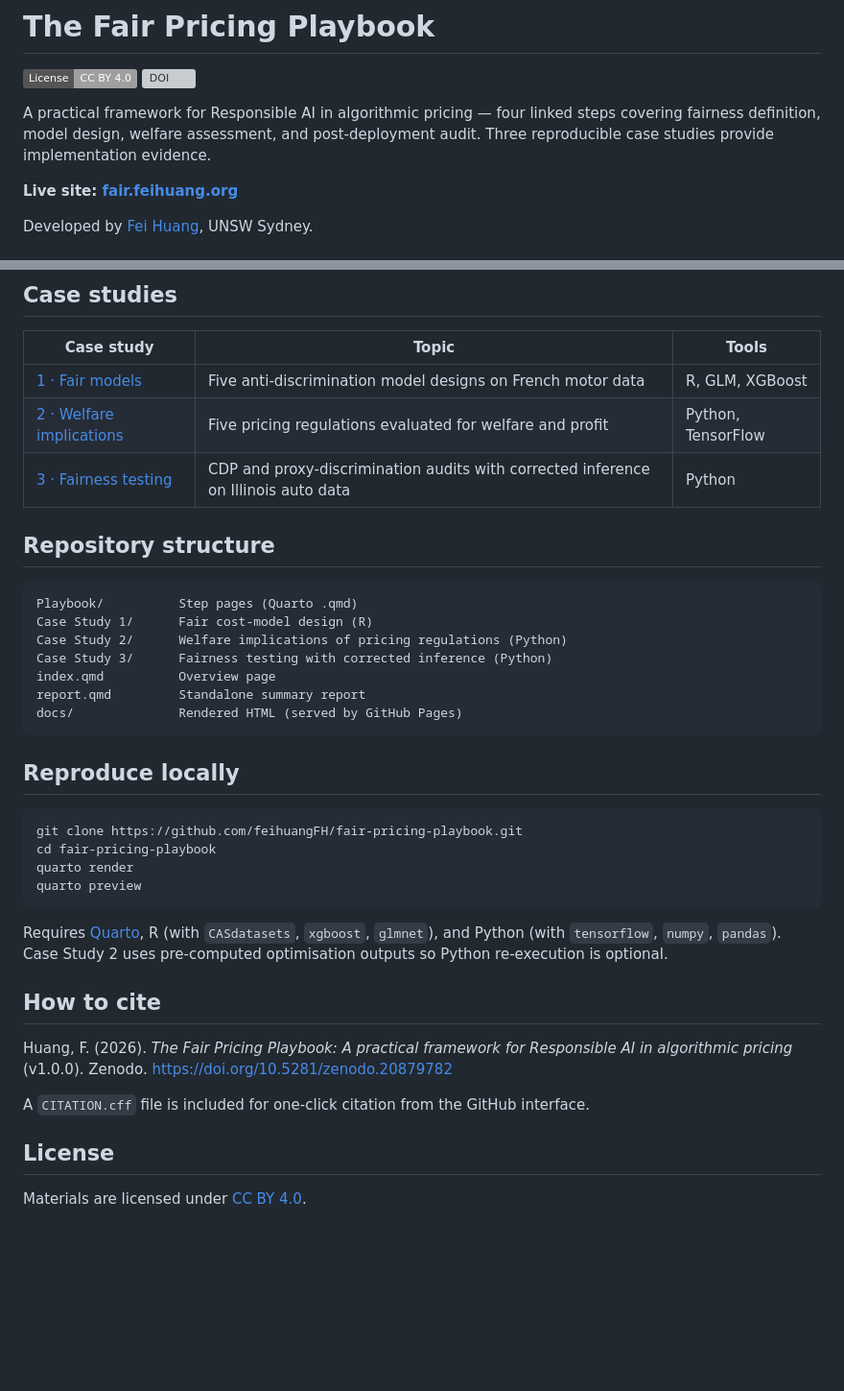
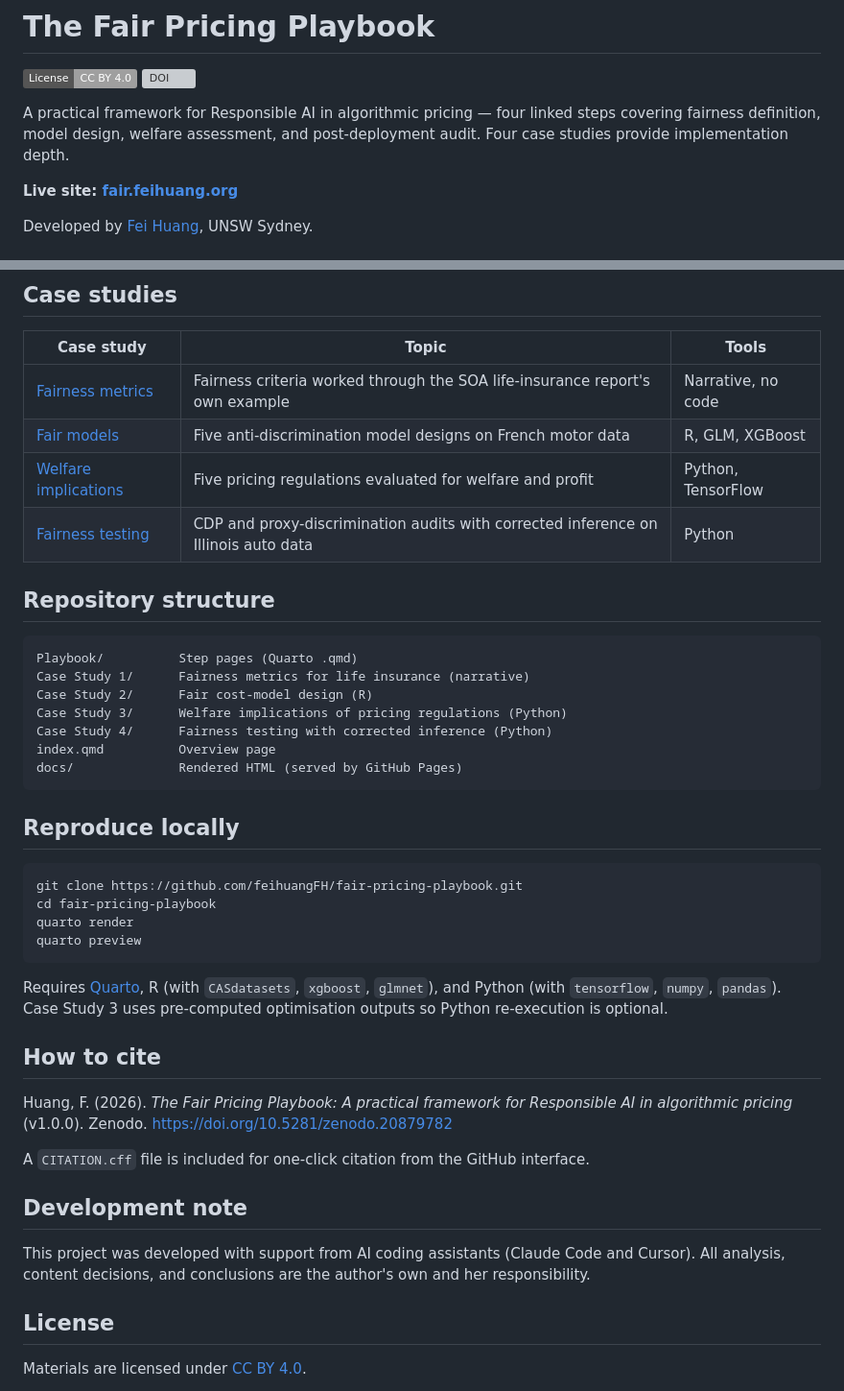
Before and after one commit to feihuangFH/fair-pricing-playbook, a Markdown page: README.md, 2 parts joined by grey strips. Shown at 96% size. Rendered like a GitHub page; badges without logos; blank space fills up the shorter version; grey boxes are pictures that could not be loaded.

Commit message:
Add AI-assistance disclosure and sync README with current case-study numbering
Documents that AI coding assistants were used in development, and fixes the README's case-study table, repo-structure block, and reproduce-locally notes to match the current four-case-study layout (report.qmd removed from the listing).

````diff
--- a/README.md
+++ b/README.md
@@ -3,7 +3,7 @@
 [![License: CC BY 4.0](https://img.shields.io/badge/License-CC%20BY%204.0-lightgrey.svg)](https://creativecommons.org/licenses/by/4.0/)
 [![DOI](https://img.shields.io/badge/DOI-10.5281%2Fzenodo.20879782-blue)](https://doi.org/10.5281/zenodo.20879782)
 
-A practical framework for Responsible AI in algorithmic pricing — four linked steps covering fairness definition, model design, welfare assessment, and post-deployment audit. Three reproducible case studies provide implementation evidence.
+A practical framework for Responsible AI in algorithmic pricing — four linked steps covering fairness definition, model design, welfare assessment, and post-deployment audit. Four case studies provide implementation depth.
 
 **Live site: [fair.feihuang.org](https://fair.feihuang.org)**
 
@@ -22,19 +22,20 @@ Developed by [Fei Huang](https://www.feihuang.org), UNSW Sydney.
 
 | Case study | Topic | Tools |
 |------------|-------|-------|
-| [1 · Fair models](https://fair.feihuang.org/Case%20Study%201/case_study1.html) | Five anti-discrimination model designs on French motor data | R, GLM, XGBoost |
-| [2 · Welfare implications](https://fair.feihuang.org/Case%20Study%202/case_study2.html) | Five pricing regulations evaluated for welfare and profit | Python, TensorFlow |
-| [3 · Fairness testing](https://fair.feihuang.org/Case%20Study%203/case_study3.html) | CDP and proxy-discrimination audits with corrected inference on Illinois auto data | Python |
+| [Fairness metrics](https://fair.feihuang.org/Case%20Study%201/case_study1.html) | Fairness criteria worked through the SOA life-insurance report's own example | Narrative, no code |
+| [Fair models](https://fair.feihuang.org/Case%20Study%202/case_study2.html) | Five anti-discrimination model designs on French motor data | R, GLM, XGBoost |
+| [Welfare implications](https://fair.feihuang.org/Case%20Study%203/case_study3.html) | Five pricing regulations evaluated for welfare and profit | Python, TensorFlow |
+| [Fairness testing](https://fair.feihuang.org/Case%20Study%204/case_study4.html) | CDP and proxy-discrimination audits with corrected inference on Illinois auto data | Python |
 
 ## Repository structure
 
 ```
 Playbook/          Step pages (Quarto .qmd)
-Case Study 1/      Fair cost-model design (R)
-Case Study 2/      Welfare implications of pricing regulations (Python)
-Case Study 3/      Fairness testing with corrected inference (Python)
+Case Study 1/      Fairness metrics for life insurance (narrative)
+Case Study 2/      Fair cost-model design (R)
+Case Study 3/      Welfare implications of pricing regulations (Python)
+Case Study 4/      Fairness testing with corrected inference (Python)
 index.qmd          Overview page
-report.qmd         Standalone summary report
 docs/              Rendered HTML (served by GitHub Pages)
 ```
 
@@ -47,7 +48,7 @@ quarto render
 quarto preview
 ```
 
-Requires [Quarto](https://quarto.org/docs/get-started/), R (with `CASdatasets`, `xgboost`, `glmnet`), and Python (with `tensorflow`, `numpy`, `pandas`). Case Study 2 uses pre-computed optimisation outputs so Python re-execution is optional.
+Requires [Quarto](https://quarto.org/docs/get-started/), R (with `CASdatasets`, `xgboost`, `glmnet`), and Python (with `tensorflow`, `numpy`, `pandas`). Case Study 3 uses pre-computed optimisation outputs so Python re-execution is optional.
 
 ## How to cite
 
@@ -55,6 +56,10 @@ Huang, F. (2026). *The Fair Pricing Playbook: A practical framework for Responsi
 
 A `CITATION.cff` file is included for one-click citation from the GitHub interface.
 
+## Development note
+
+This project was developed with support from AI coding assistants (Claude Code and Cursor). All analysis, content decisions, and conclusions are the author's own and her responsibility.
+
 ## License
 
 Materials are licensed under [CC BY 4.0](https://creativecommons.org/licenses/by/4.0/).
````
